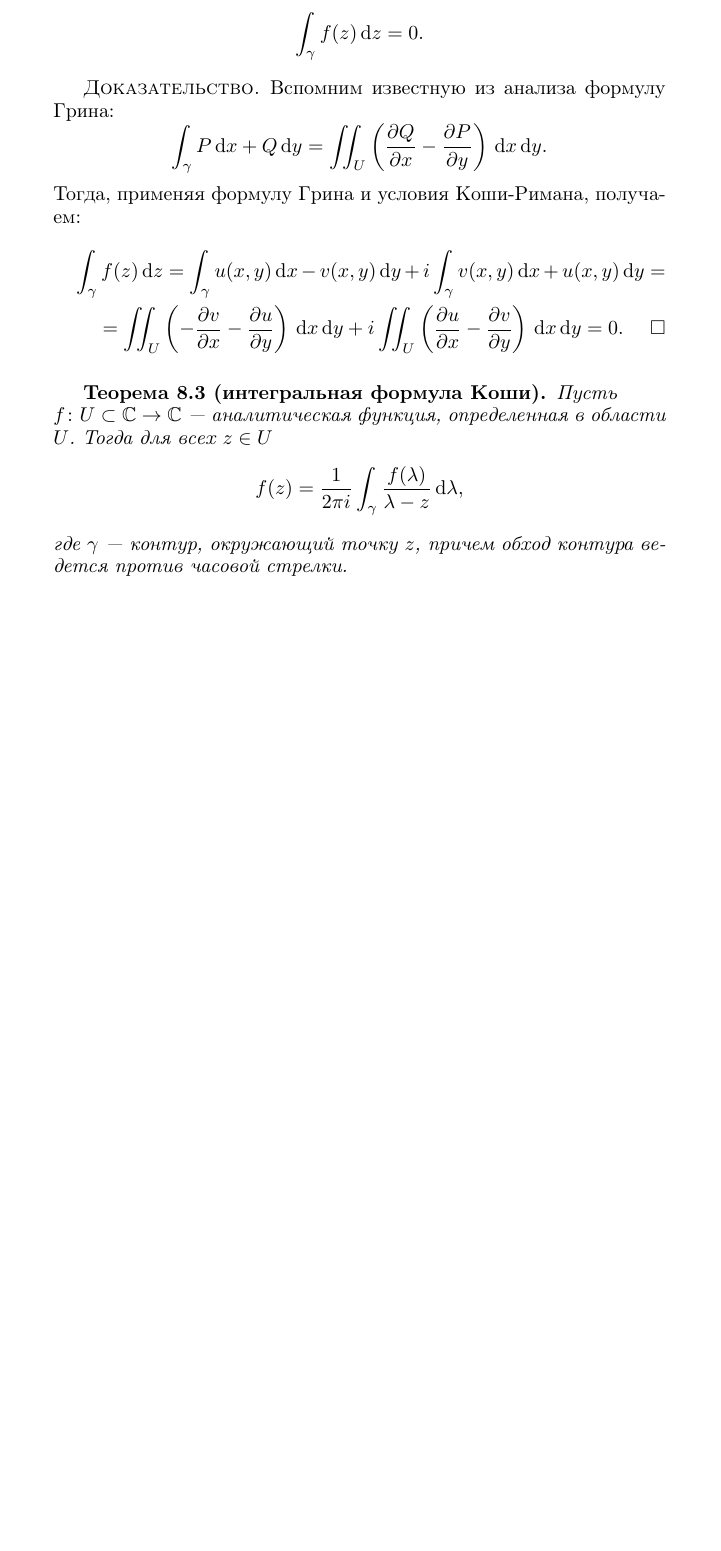
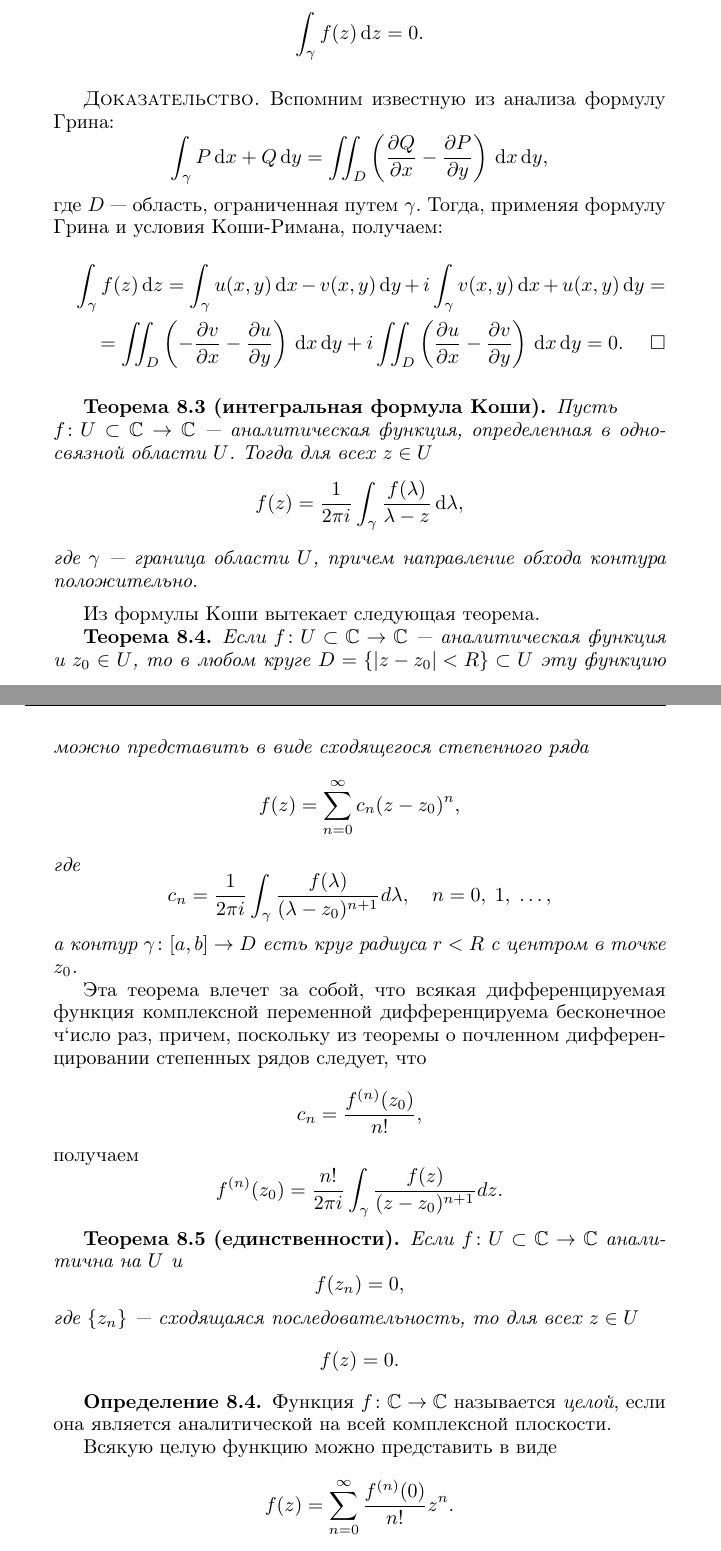
Before and after one commit to kharvd/fa-lectures, a LaTeX document (main.tex, which reads tex/complex.tex): part of page 35 of 35 before the commit and two parts of pages 35 and 36 of 36 after it, the two joined at a grey line, cut so that both start at the same text, the shorter picture padded with empty space. Compiled offline with pdfLaTeX.

Commit message:
finished complex analysis

```diff
--- a/tex/complex.tex
+++ b/tex/complex.tex
@@ -103 +98,0 @@ $\alpha \in \fieldc$.
-    \[ \int_\gamma f(z) \dd z = 0. \]
@@ -104,19 +102,55 @@ $\alpha \in \fieldc$.
+    \[ \int_{\gamma} f(z) \dd z = 0. \]
 \end{theorem}
 
 \begin{proof}
     Вспомним известную из анализа формулу Грина:
-    \[ \int_\gamma P \dd x + Q \dd y = \iint_U \left(\dfrac{\partial Q}{\partial x} - \dfrac{\partial P}{\partial y}\right) \dd x \dd y. \]
+    \[ \int_\gamma P \dd x + Q \dd y = \iint_D \left(\dfrac{\partial Q}{\partial x} - \dfrac{\partial P}{\partial y}\right) \dd x \dd y, \]
+    где $D$ --- область, ограниченная путем $\gamma$.
     Тогда, применяя формулу Грина и условия Коши-Римана, получаем:
     \begin{multline*}
      \int_\gamma f(z) \dd z =
-       \int_\gamma u(x, y) \dd x - v(x, y) \dd y + i \int_\gamma v(x, y) \dd x + u(x, y) \dd y = \\ = \iint_U \left(-\dfrac{\partial v}{\partial x} - \dfrac{\partial u}{\partial y}\right) \dd x \dd y + i \iint_U \left(\dfrac{\partial u}{\partial x} - \dfrac{\partial v}{\partial y}\right) \dd x \dd y = 0.
+       \int_\gamma u(x, y) \dd x - v(x, y) \dd y + i \int_\gamma v(x, y) \dd x + u(x, y) \dd y = \\ = \iint_D \left(-\dfrac{\partial v}{\partial x} - \dfrac{\partial u}{\partial y}\right) \dd x \dd y + i \iint_D \left(\dfrac{\partial u}{\partial x} - \dfrac{\partial v}{\partial y}\right) \dd x \dd y = 0.
     \end{multline*}
 \end{proof}
 
-\begin{theorem}[интегральная формула Коши]
+\begin{theorem}[интегральная формула Коши]\label{th:cauchy_formula}
     Пусть \\$f \colon U \subset \fieldc \to \fieldc$ --- аналитическая функция, определенная
-    в области $U$. Тогда для всех $z \in U$
+    в односвязной области $U$. Тогда для всех $z \in U$
     \[ f(z) = \frac{1}{2 \pi i} \int_\gamma \frac{f(\lambda)}{\lambda - z} \dd \lambda, \]
-    где $\gamma$ --- контур, окружающий точку $z$, причем обход контура ведется против часовой
-    стрелки.
+    где $\gamma$ --- граница области $U$, причем направление обхода контура положительно.
 \end{theorem}
+
+Из формулы Коши вытекает следующая теорема.
+\begin{theorem}\label{th:analytic}
+    Если $f \colon U \subset \fieldc \to \fieldc$ --- аналитическая функция и $z_0 \in U$,
+    то в любом круге $D = \menge{\absv{z-z_0} < R} \subset U$ эту функцию можно представить в
+    виде сходящегося степенного ряда
+    \[ f(z) = \sum_{n=0}^\infty c_n (z - z_0)^n, \]
+    где
+    \[ c_n = \dfrac{1}{2\pi i} \int_\gamma \dfrac{f(\lambda)}{(\lambda - z_0)^{n+1}} d \lambda,
+        \quad n = 0,\; 1,\; \dotsc, \]
+    а контур $\gamma \colon [a, b] \to D$ есть круг радиуса $r < R$ с центром в точке $z_0$.
+\end{theorem}
+
+Эта теорема влечет за собой, что всякая дифференцируемая функция комплексной переменной
+дифференцируема бесконечное ч`исло раз, причем, поскольку
+из теоремы о почленном дифференцировании степенных рядов следует, что
+\[ c_n = \frac{f^{(n)}(z_0)}{n!}, \]
+получаем
+\[ f^{(n)}(z_0) = \dfrac{n!}{2\pi i}
+    \int_\gamma \dfrac{f(z)}{(z - z_0)^{n+1}} d z. \]
+
+\begin{theorem}[единственности]
+    Если $f \colon U \subset \fieldc \to \fieldc$ аналитична на $U$ и
+    \[ f(z_n) = 0, \]
+    где $\menge{z_n}$ --- сходящаяся последовательность, то для всех $z \in U$
+    \[ f(z) = 0. \]
+\end{theorem}
+
+\begin{definition}
+    Функция $f \colon \fieldc \to \fieldc$ называется \emph{целой}, если
+    она является аналитической на всей комплексной плоскости.
+\end{definition}
+
+Всякую целую функцию можно представить в виде
+\[ f(z) = \sum_{n=0}^\infty \frac{f^{(n)}(0)}{n!} z^n. \]
```
Also changed, not shown: fa-lectures.pdf, tex/complex.tex (18 more changed lines).
